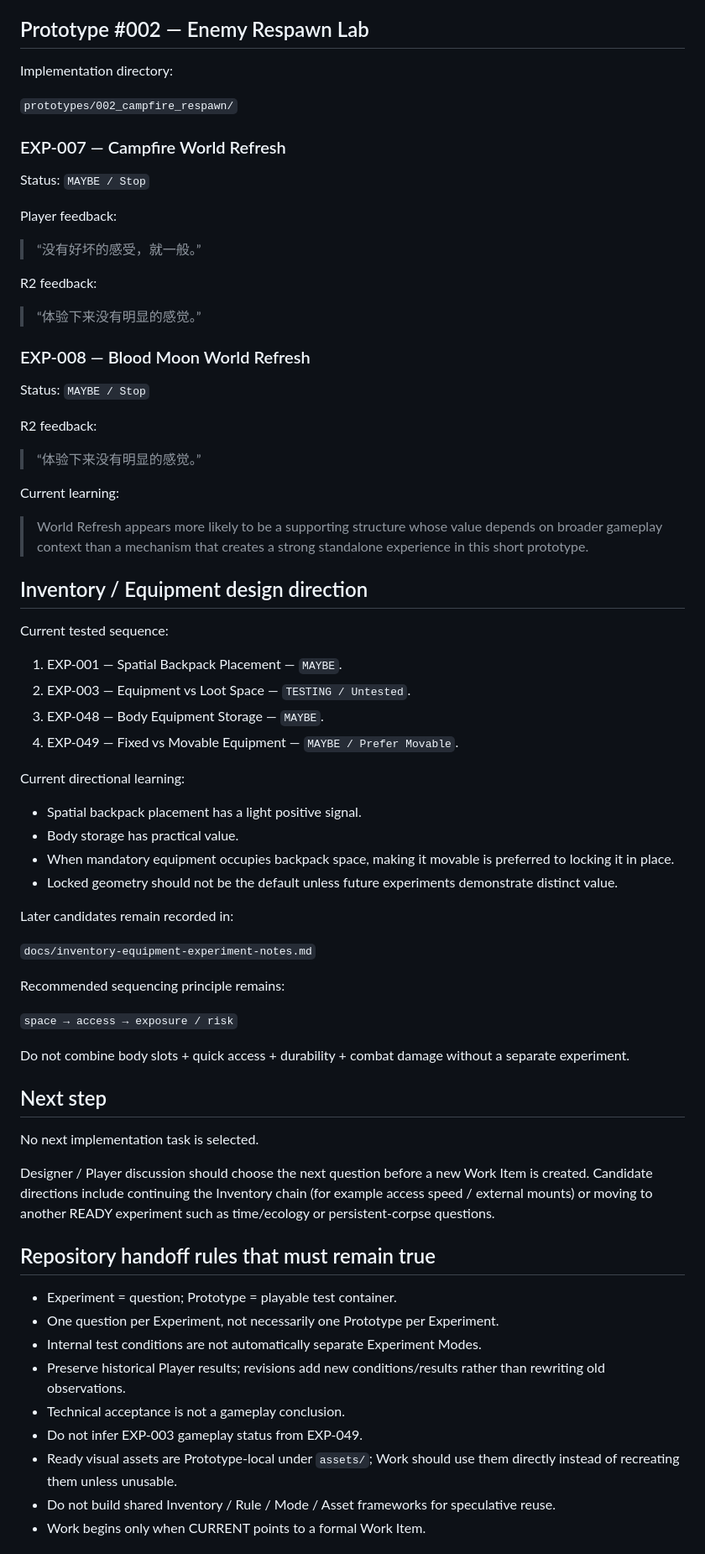
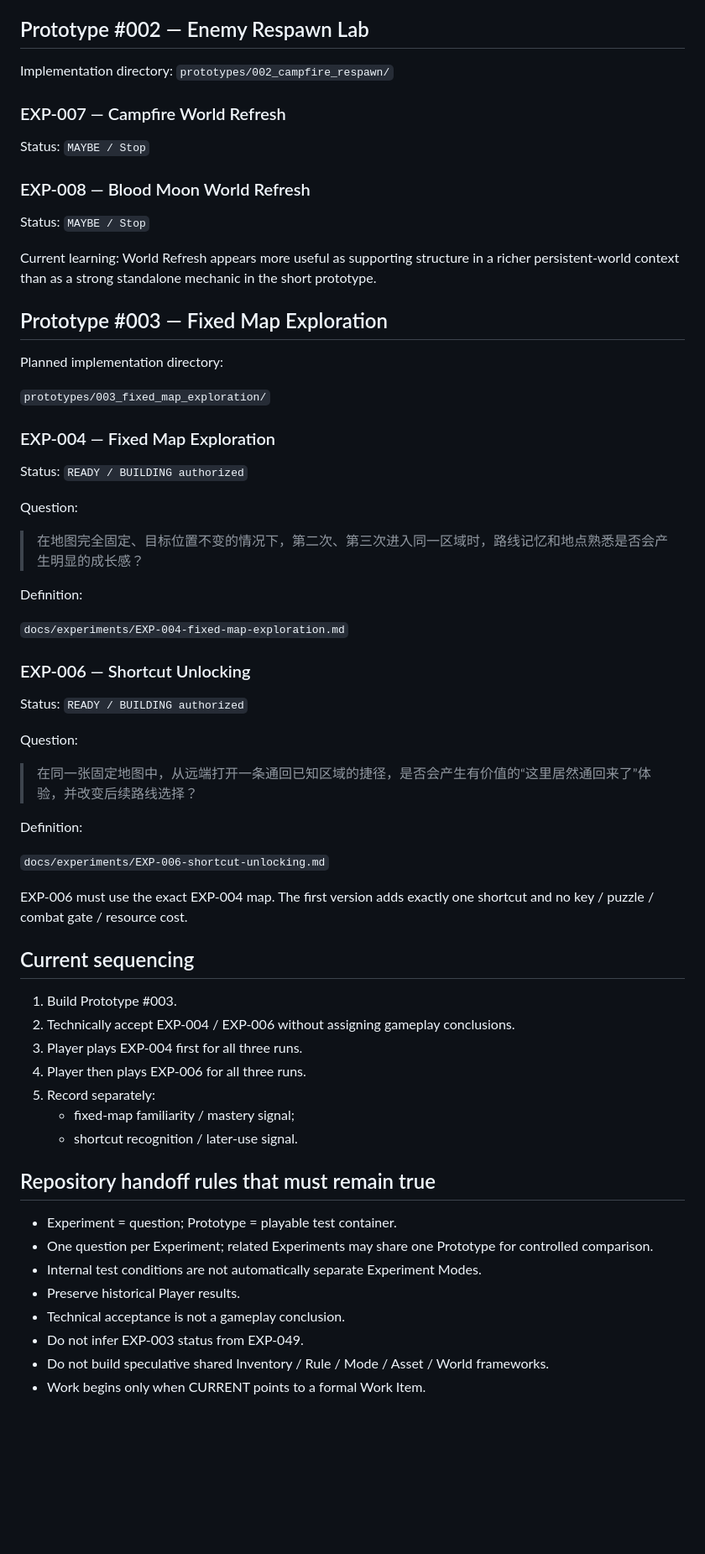
Before and after one commit to Junli-Huang/game-prototype-lab, a Markdown page: docs/project-state.md, the part around one of its changes. Shown at 84% size. Drawn GitHub-style; blank space fills up the shorter version.

Commit message:
Set fixed map exploration as active work

```diff
--- a/docs/project-state.md
+++ b/docs/project-state.md
@@ -78,74 +73,67 @@ Both conditions used the same Heavy 11 / 48 Required Equipment geometry and the
 
 ## Prototype #002 — Enemy Respawn Lab
 
-Implementation directory:
-
-`prototypes/002_campfire_respawn/`
+Implementation directory: `prototypes/002_campfire_respawn/`
 
 ### EXP-007 — Campfire World Refresh
 
 Status: `MAYBE / Stop`
 
-Player feedback:
-
-> “没有好坏的感受，就一般。”
-
-R2 feedback:
-
-> “体验下来没有明显的感觉。”
-
 ### EXP-008 — Blood Moon World Refresh
 
 Status: `MAYBE / Stop`
 
-R2 feedback:
+Current learning: World Refresh appears more useful as supporting structure in a richer persistent-world context than as a strong standalone mechanic in the short prototype.
 
-> “体验下来没有明显的感觉。”
+## Prototype #003 — Fixed Map Exploration
 
-Current learning:
+Planned implementation directory:
 
-> World Refresh appears more likely to be a supporting structure whose value depends on broader gameplay context than a mechanism that creates a strong standalone experience in this short prototype.
+`prototypes/003_fixed_map_exploration/`
 
-## Inventory / Equipment design direction
+### EXP-004 — Fixed Map Exploration
 
-Current tested sequence:
+Status: `READY / BUILDING authorized`
 
-1. EXP-001 — Spatial Backpack Placement — `MAYBE`.
-2. EXP-003 — Equipment vs Loot Space — `TESTING / Untested`.
-3. EXP-048 — Body Equipment Storage — `MAYBE`.
-4. EXP-049 — Fixed vs Movable Equipment — `MAYBE / Prefer Movable`.
+Question:
 
-Current directional learning:
+> 在地图完全固定、目标位置不变的情况下，第二次、第三次进入同一区域时，路线记忆和地点熟悉是否会产生明显的成长感？
 
-- Spatial backpack placement has a light positive signal.
-- Body storage has practical value.
-- When mandatory equipment occupies backpack space, making it movable is preferred to locking it in place.
-- Locked geometry should not be the default unless future experiments demonstrate distinct value.
+Definition:
 
-Later candidates remain recorded in:
+`docs/experiments/EXP-004-fixed-map-exploration.md`
 
-`docs/inventory-equipment-experiment-notes.md`
+### EXP-006 — Shortcut Unlocking
 
-Recommended sequencing principle remains:
+Status: `READY / BUILDING authorized`
 
-`space → access → exposure / risk`
+Question:
 
-Do not combine body slots + quick access + durability + combat damage without a separate experiment.
+> 在同一张固定地图中，从远端打开一条通回已知区域的捷径，是否会产生有价值的“这里居然通回来了”体验，并改变后续路线选择？
 
-## Next step
+Definition:
 
-No next implementation task is selected.
+`docs/experiments/EXP-006-shortcut-unlocking.md`
 
-Designer / Player discussion should choose the next question before a new Work Item is created. Candidate directions include continuing the Inventory chain (for example access speed / external mounts) or moving to another READY experiment such as time/ecology or persistent-corpse questions.
+EXP-006 must use the exact EXP-004 map. The first version adds exactly one shortcut and no key / puzzle / combat gate / resource cost.
+
+## Current sequencing
+
+1. Build Prototype #003.
+2. Technically accept EXP-004 / EXP-006 without assigning gameplay conclusions.
+3. Player plays EXP-004 first for all three runs.
+4. Player then plays EXP-006 for all three runs.
+5. Record separately:
+   - fixed-map familiarity / mastery signal;
+   - shortcut recognition / later-use signal.
 
 ## Repository handoff rules that must remain true
 
 - Experiment = question; Prototype = playable test container.
-- One question per Experiment, not necessarily one Prototype per Experiment.
+- One question per Experiment; related Experiments may share one Prototype for controlled comparison.
 - Internal test conditions are not automatically separate Experiment Modes.
-- Preserve historical Player results; revisions add new conditions/results rather than rewriting old observations.
+- Preserve historical Player results.
 - Technical acceptance is not a gameplay conclusion.
-- Do not infer EXP-003 gameplay status from EXP-049.
-- Ready visual assets are Prototype-local under `assets/`; Work should use them directly instead of recreating them unless unusable.
-- Do not build shared Inventory / Rule / Mode / Asset frameworks for speculative reuse.
+- Do not infer EXP-003 status from EXP-049.
+- Do not build speculative shared Inventory / Rule / Mode / Asset / World frameworks.
 - Work begins only when CURRENT points to a formal Work Item.
```
Also changed, not shown: other parts of docs/project-state.md (+29 -38 lines).
